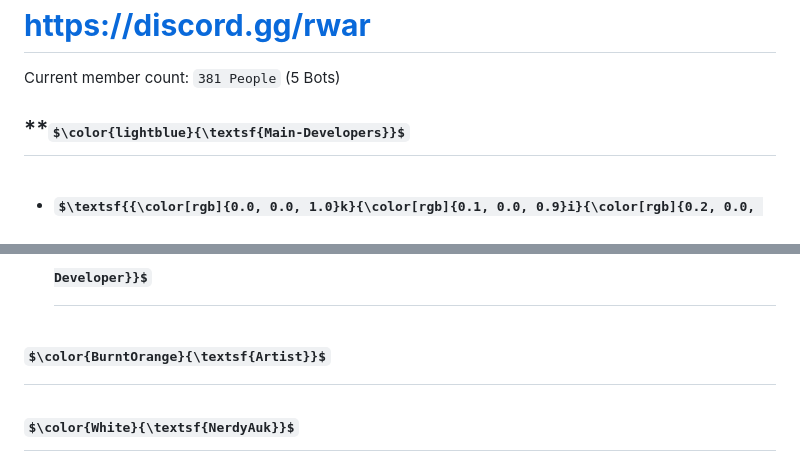
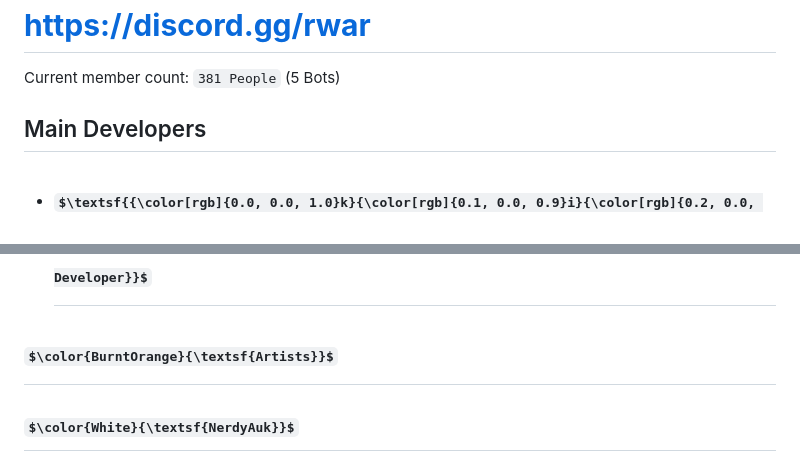
Before and after one commit to kit2d2alt/rwar.fun, a Markdown page: README.md, 2 parts joined by grey strips. Rendered like a GitHub page; some formulas as TeX source.

```diff
--- a/README.md
+++ b/README.md
@@ -31,13 +31,13 @@ This project is licensed under the [AGPL License](LICENSE).
 # **https://discord.gg/rwar**
 Current member count: `381 People` (5 Bots)
 
-## **$\color{lightblue}{\textsf{Main-Developers}}$
+## Main Developers
 
 - # **$\textsf{{\color[rgb]{0.0, 0.0, 1.0}k}{\color[rgb]{0.1, 0.0, 0.9}i}{\color[rgb]{0.2, 0.0, 0.8}t}{\color[rgb]{0.4, 0.0, 0.6}2}{\color[rgb]{0.5, 0.0, 0.5}d}{\color[rgb]{0.6, 0.0, 0.4}2}{\color[rgb]{0.7, 0.0, 0.3}a}{\color[rgb]{0.8, 0.0, 0.2}l}{\color[rgb]{0.9, 0.0, 0.1}t~} | {\color[rgb]{.4, 0.0, .6}(Founder/Leading Frontend Developer)}}$**
 - # **$\color{Purple}{\textsf{JBX2060~}}$ | $\color{BurntOrange}{\textsf{Host/Leading Backend Developer}}$**
 - # **$\color{Red}{\textsf{TheExecutionist~}}$ | $\color{Teal}{\textsf{Frontend/Backend Developer}}$**
 
-# $\color{BurntOrange}{\textsf{Artist}}$
+# $\color{BurntOrange}{\textsf{Artists}}$
 ## $\color{White}{\textsf{NerdyAuk}}$
 
 # $\color{BurntOrange}{\textsf{Honorable Mentions}}$
```
